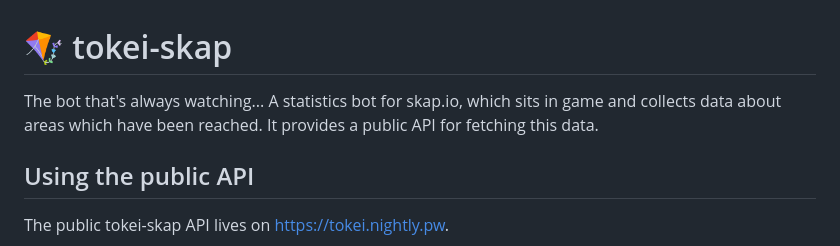
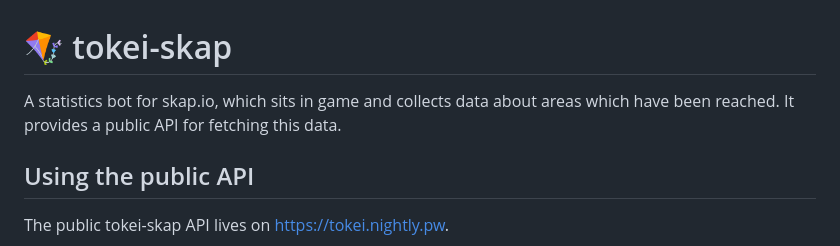
Before and after one commit to premiering/tokei-skap, a Markdown page: README.md, the part around the change. Rendered like a GitHub page.

```diff
--- a/README.md
+++ b/README.md
@@ -1,5 +1,5 @@
 # 🪁 tokei-skap
-The bot that's always watching... A statistics bot for skap.io, which sits in game and collects data about areas which have been reached. It provides a public API for fetching this data.
+A statistics bot for skap.io, which sits in game and collects data about areas which have been reached. It provides a public API for fetching this data.
 
 ## Using the public API
 The public tokei-skap API lives on https://tokei.nightly.pw.
```
